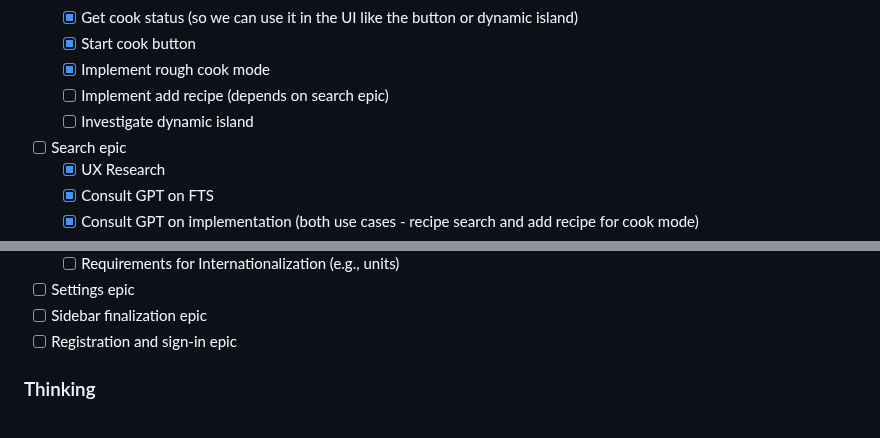
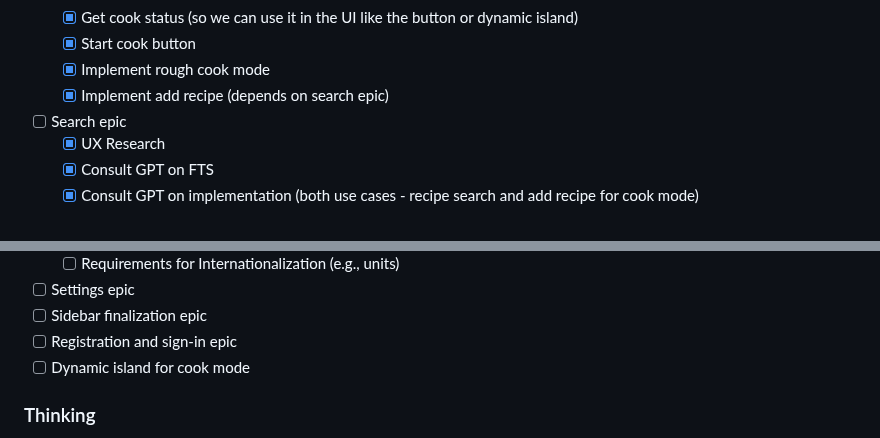
Before and after one commit to mattcarpenter/flutter_test_2, a Markdown page: README.md, 2 parts joined by grey strips. Drawn GitHub-style.

```diff
--- a/README.md
+++ b/README.md
@@ -125,8 +125,7 @@ A new Flutter project.
   - [X] Get cook status (so we can use it in the UI like the button or dynamic island)
   - [X] Start cook button
   - [X] Implement rough cook mode
-  - [ ] Implement add recipe (depends on search epic)
-  - [ ] Investigate dynamic island
+  - [X] Implement add recipe (depends on search epic)
 - [ ] Search epic
   - [X] UX Research
   - [X] Consult GPT on FTS
@@ -156,6 +155,7 @@ A new Flutter project.
 - [ ] Settings epic
 - [ ] Sidebar finalization epic
 - [ ] Registration and sign-in epic
+- [ ] Dynamic island for cook mode
 
 ### Thinking
 * macos app.dart will be very similar to mobile app.dart. same for windows.
```
